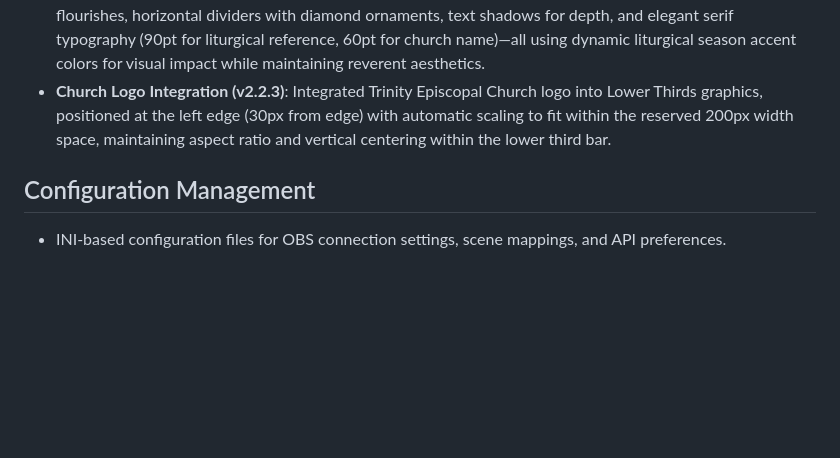
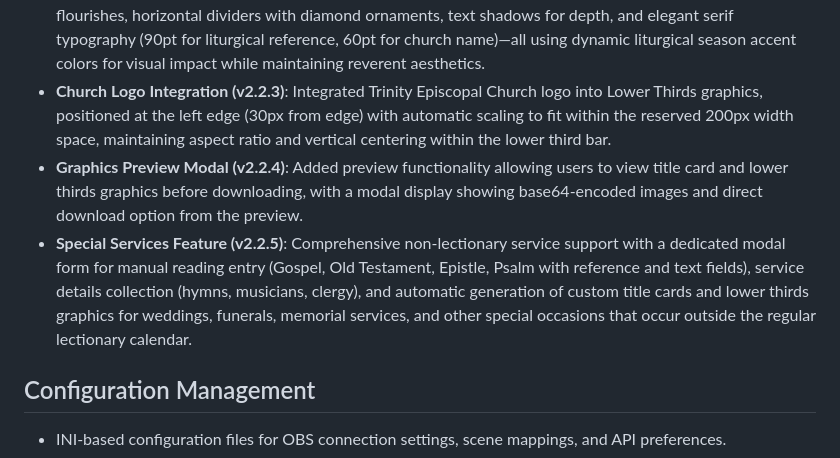
Before and after one commit to philippe-in-sf/LiturgyCreator, a Markdown page: replit.md, the part around the change. GitHub-like rendering; blank space fills up the shorter version.

Commit message:
Add support for special services with manual reading entry and custom graphics
Implement a new modal form for non-lectionary services to manually input readings and service details, enabling the generation of custom title cards and lower thirds graphics.

Replit-Commit-Author: Agent
Replit-Commit-Session-Id: cd94583d-b1a1-420f-ba81-7e943e52c2f3
Replit-Commit-Checkpoint-Type: full_checkpoint
Replit-Commit-Screenshot-Url: https://storage.googleapis.com/screenshot-production-us-central1/bae3cbd5-adb4-4250-bbb0-b9bebb578d55/cd94583d-b1a1-420f-ba81-7e943e52c2f3/kEmUfQ9

```diff
--- a/replit.md
+++ b/replit.md
@@ -42,6 +42,8 @@ The application follows a modular architecture with five main components:
 - **Full-Screen Title Card (v2.2.1)**: Automatic generation of a 1920x1080 title card image with 50% white opacity, displaying the liturgical reference (e.g., "First Sunday of Advent") centered at the top and "Trinity Episcopal Church, Tulsa, OK" at the bottom, styled with liturgical season colors matching the lower thirds.
 - **Enhanced Title Card Design (v2.2.2)**: Eye-catching title card design with decorative borders, corner flourishes, horizontal dividers with diamond ornaments, text shadows for depth, and elegant serif typography (90pt for liturgical reference, 60pt for church name)—all using dynamic liturgical season accent colors for visual impact while maintaining reverent aesthetics.
 - **Church Logo Integration (v2.2.3)**: Integrated Trinity Episcopal Church logo into Lower Thirds graphics, positioned at the left edge (30px from edge) with automatic scaling to fit within the reserved 200px width space, maintaining aspect ratio and vertical centering within the lower third bar.
+- **Graphics Preview Modal (v2.2.4)**: Added preview functionality allowing users to view title card and lower thirds graphics before downloading, with a modal display showing base64-encoded images and direct download option from the preview.
+- **Special Services Feature (v2.2.5)**: Comprehensive non-lectionary service support with a dedicated modal form for manual reading entry (Gospel, Old Testament, Epistle, Psalm with reference and text fields), service details collection (hymns, musicians, clergy), and automatic generation of custom title cards and lower thirds graphics for weddings, funerals, memorial services, and other special occasions that occur outside the regular lectionary calendar.
 
 ## Configuration Management
 
```
